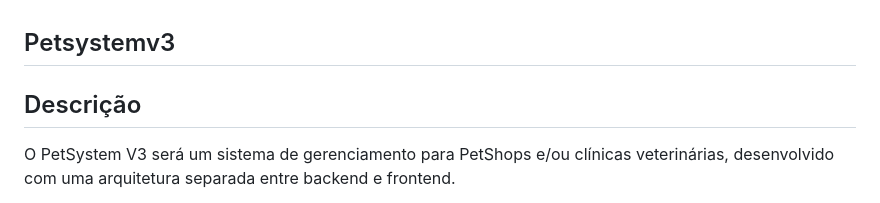
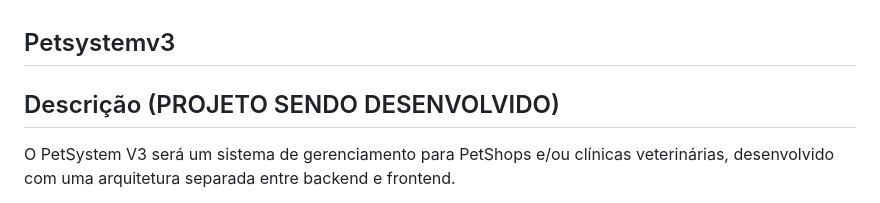
Before and after one commit to NatanLuz/Petsystemv3, a Markdown page: README.md, the part around the change. GitHub-like rendering.

Commit message:
Atualizando readme

```diff
--- a/README.md
+++ b/README.md
@@ -1,6 +1,6 @@
 ## Petsystemv3
 
-## Descrição
+## Descrição (PROJETO SENDO DESENVOLVIDO)
 
 O PetSystem V3 será um sistema de gerenciamento para PetShops e/ou clínicas veterinárias, desenvolvido com uma arquitetura separada entre backend e frontend.
 
```
